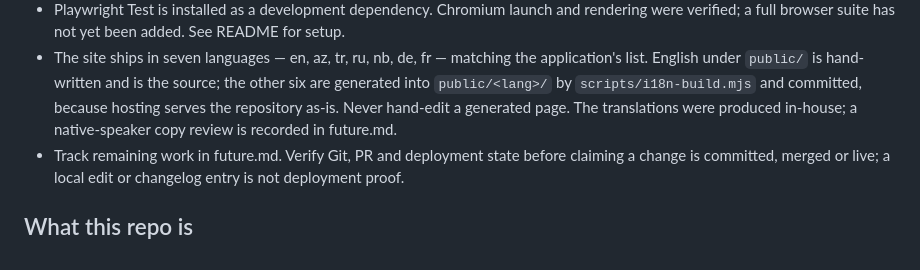
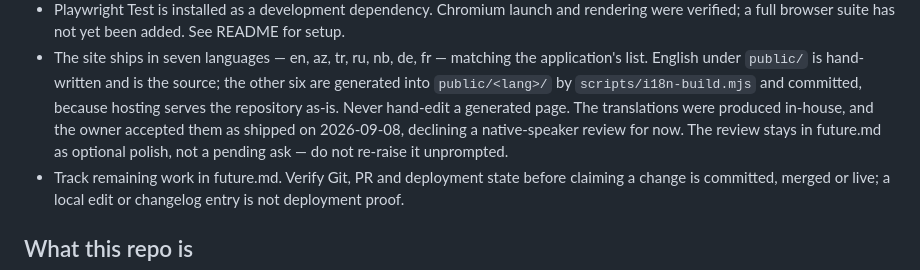
Before and after one commit to CaspianTools/CaspianOS-Marketing, a Markdown page: CLAUDE.md, the part around the change. GitHub-like rendering.

```diff
--- a/CLAUDE.md
+++ b/CLAUDE.md
@@ -44,8 +44,9 @@ This file is the central index, while each supporting document keeps its purpose
 - The site ships in seven languages — en, az, tr, ru, nb, de, fr — matching the application's list.
   English under `public/` is hand-written and is the source; the other six are generated into
   `public/<lang>/` by `scripts/i18n-build.mjs` and committed, because hosting serves the repository
-  as-is. Never hand-edit a generated page. The translations were produced in-house; a native-speaker
-  copy review is recorded in future.md.
+  as-is. Never hand-edit a generated page. The translations were produced in-house, and the owner
+  accepted them as shipped on 2026-09-08, declining a native-speaker review for now. The review
+  stays in future.md as optional polish, not a pending ask — do not re-raise it unprompted.
 - Track remaining work in future.md. Verify Git, PR and deployment state before claiming a
   change is committed, merged or live; a local edit or changelog entry is not deployment proof.
 
```
Also changed, not shown: future.md (+3 -1 lines).
